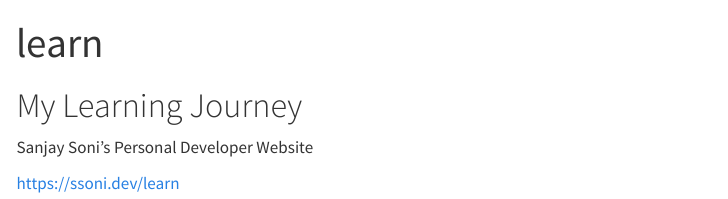
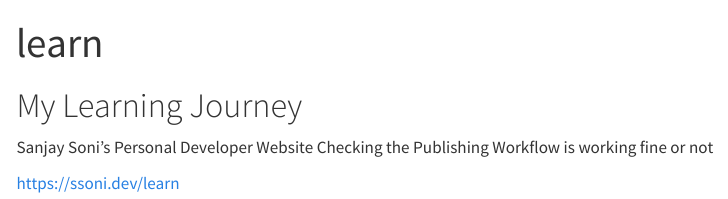
Before and after one commit to reinventsoni/learn, a Quarto document (index.qmd): the page in a window 1100 px wide, from its top. Rendered offline with R 4.5, knitr and Pandoc in place of Quarto, with nearby package versions; menus at the side of the page are left out.

Commit message:
Checking Publishing Workflow

```diff
--- a/index.qmd
+++ b/index.qmd
@@ -5,5 +5,6 @@ title: "learn"
 # My Learning Journey
 
 Sanjay Soni's Personal Developer Website
+Checking the Publishing Workflow is working fine or not
 
 <https://ssoni.dev/learn>
```
